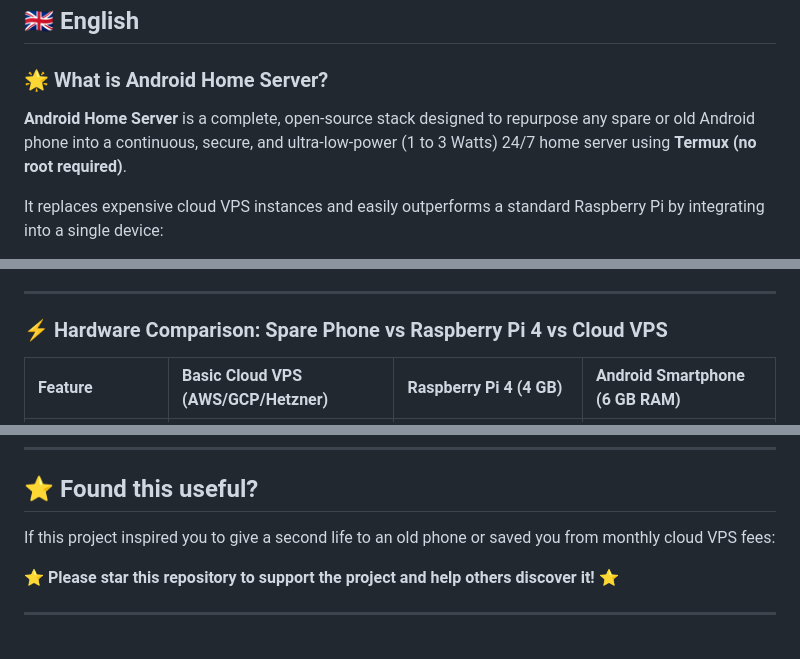
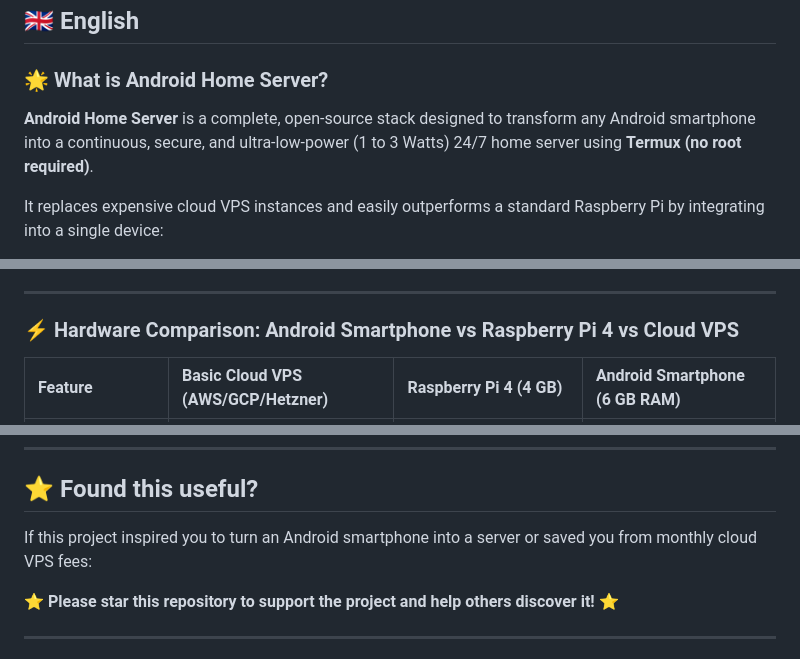
Before and after one commit to moisesvalero/android-home-server, a Markdown page: README.md, 3 parts joined by grey strips. Rendered like a GitHub page.

```diff
--- a/README.md
+++ b/README.md
@@ -173,7 +173,7 @@ pm2 save
 
 ### 🌟 What is Android Home Server?
 
-**Android Home Server** is a complete, open-source stack designed to repurpose any spare or old Android phone into a continuous, secure, and ultra-low-power (1 to 3 Watts) 24/7 home server using **Termux (no root required)**.
+**Android Home Server** is a complete, open-source stack designed to transform any Android smartphone into a continuous, secure, and ultra-low-power (1 to 3 Watts) 24/7 home server using **Termux (no root required)**.
 
 It replaces expensive cloud VPS instances and easily outperforms a standard Raspberry Pi by integrating into a single device:
 
@@ -185,7 +185,7 @@ It replaces expensive cloud VPS instances and easily outperforms a standard Rasp
 
 ---
 
-### ⚡ Hardware Comparison: Spare Phone vs Raspberry Pi 4 vs Cloud VPS
+### ⚡ Hardware Comparison: Android Smartphone vs Raspberry Pi 4 vs Cloud VPS
 
 | Feature | Basic Cloud VPS (AWS/GCP/Hetzner) | Raspberry Pi 4 (4 GB) | Android Smartphone (6 GB RAM) |
 | :--- | :--- | :--- | :--- |
@@ -324,7 +324,7 @@ To manage the device over Wi-Fi without cables:
 
 ## ⭐ Found this useful?
 
-If this project inspired you to give a second life to an old phone or saved you from monthly cloud VPS fees:
+If this project inspired you to turn an Android smartphone into a server or saved you from monthly cloud VPS fees:
 
 ⭐ **Please star this repository to support the project and help others discover it!** ⭐
 
```
Also changed, not shown: other parts of README.md (+4 -4 lines).
